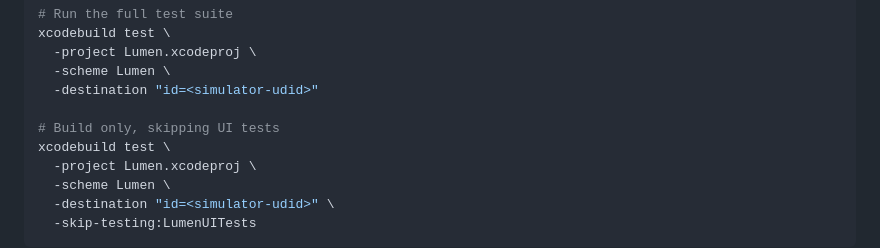
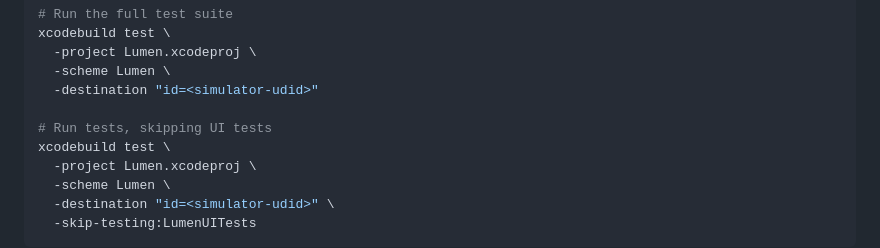
Before and after one commit to eulicesl/lumen, a Markdown page: CONTRIBUTING.md, the part around the change. GitHub-like rendering.

Commit message:
docs(contributing): fix misleading xcodebuild comment heading
The comment said "Build only, skipping UI tests" but the command is
`xcodebuild test`, which runs tests — it does not just build. Rename to
"Run tests, skipping UI tests" to match the actual invocation.

Co-Authored-By: Claude Sonnet 4.6 <noreply@anthropic.com>

```diff
--- a/CONTRIBUTING.md
+++ b/CONTRIBUTING.md
@@ -71,7 +71,7 @@ xcodebuild test \
   -scheme Lumen \
   -destination "id=<simulator-udid>"
 
-# Build only, skipping UI tests
+# Run tests, skipping UI tests
 xcodebuild test \
   -project Lumen.xcodeproj \
   -scheme Lumen \
```
